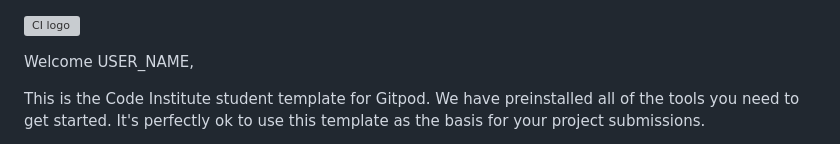
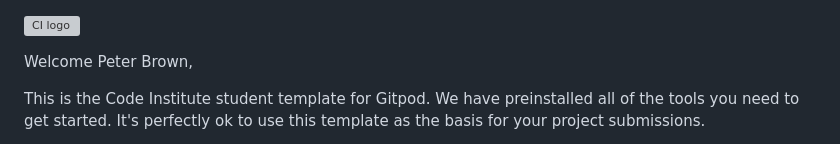
Before and after one commit to peterbrown454/SME-session, a Markdown page: README.md, the part around the change. GitHub-like rendering; grey boxes are pictures that could not be loaded.

Commit message:
2nd branch

```diff
--- a/README.md
+++ b/README.md
@@ -1,6 +1,6 @@
 ![CI logo](https://codeinstitute.s3.amazonaws.com/fullstack/ci_logo_small.png)
 
-Welcome USER_NAME,
+Welcome Peter Brown,
 
 This is the Code Institute student template for Gitpod. We have preinstalled all of the tools you need to get started. It's perfectly ok to use this template as the basis for your project submissions.
 
```
